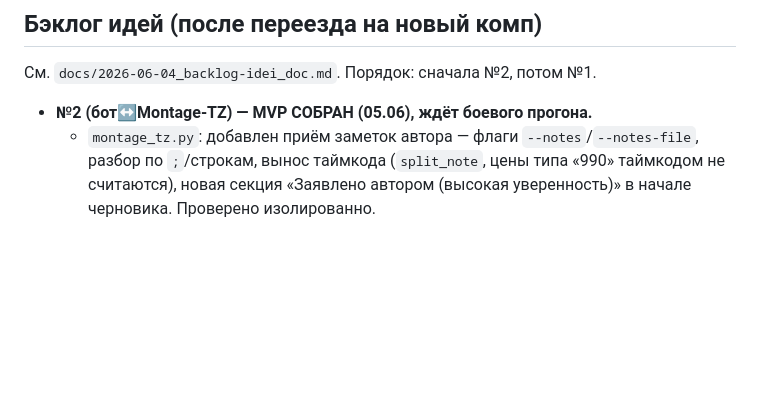
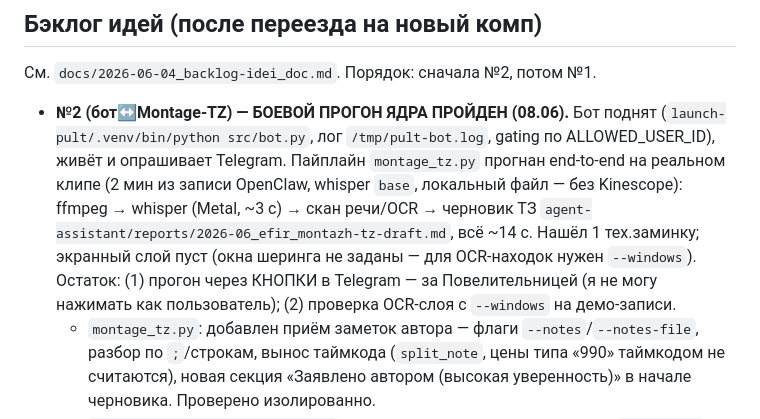
Before and after one commit to helgakhay1990/zerocoder-agent, a Markdown page: agent-assistant/_state.md, the part around the change. GitHub-like rendering; blank space fills up the shorter version.

Commit message:
Бэклог №2 (бот↔Montage-TZ): боевой прогон ядра пройден
- бот поднят (launch-pult/.venv, лог /tmp/pult-bot.log), живёт, опрашивает
  Telegram (gating ALLOWED_USER_ID)
- montage_tz.py прогнан end-to-end на реальном клипе (2 мин из записи
  OpenClaw, whisper base, локальный файл): ffmpeg→whisper→скан→черновик ТЗ
  за ~14 с; нашёл 1 тех.заминку, OCR-слой пуст (окна не заданы)
- остаток: прогон через кнопки в Telegram (за Ольгой) + OCR с --windows

Co-Authored-By: Claude Opus 4.8 <noreply@anthropic.com>

```diff
--- a/agent-assistant/_state.md
+++ b/agent-assistant/_state.md
@@ -114,7 +114,7 @@
 ## Бэклог идей (после переезда на новый комп)
 
 См. `docs/2026-06-04_backlog-idei_doc.md`. Порядок: сначала №2, потом №1.
-- **№2 (бот↔Montage-TZ) — MVP СОБРАН (05.06), ждёт боевого прогона.**
+- **№2 (бот↔Montage-TZ) — БОЕВОЙ ПРОГОН ЯДРА ПРОЙДЕН (08.06).** Бот поднят (`launch-pult/.venv/bin/python src/bot.py`, лог `/tmp/pult-bot.log`, gating по ALLOWED_USER_ID), живёт и опрашивает Telegram. Пайплайн `montage_tz.py` прогнан end-to-end на реальном клипе (2 мин из записи OpenClaw, whisper `base`, локальный файл — без Kinescope): ffmpeg → whisper (Metal, ~3 с) → скан речи/OCR → черновик ТЗ `agent-assistant/reports/2026-06_efir_montazh-tz-draft.md`, всё ~14 с. Нашёл 1 тех.заминку; экранный слой пуст (окна шеринга не заданы — для OCR-находок нужен `--windows`). Остаток: (1) прогон через КНОПКИ в Telegram — за Повелительницей (я не могу нажимать как пользователь); (2) проверка OCR-слоя с `--windows` на демо-записи.
   - `montage_tz.py`: добавлен приём заметок автора — флаги `--notes`/`--notes-file`, разбор по `;`/строкам, вынос таймкода (`split_note`, цены типа «990» таймкодом не считаются), новая секция «Заявлено автором (высокая уверенность)» в начале черновика. Проверено изолированно.
   - `launch-pult/src/montage_jobs.py` (новый): фоновые задачи монтажа. `create_job` — отвязанный процесс (`start_new_session=True`) + `jobs/<id>.json`, лимит 1 за раз; `poll_jobs` — детект готовности по файлу-черновику + reaping зомби через `waitpid` (переживает рестарт бота); `mark_notified`.
   - `launch-pult/src/bot.py`: кнопка «🎬 ТЗ на монтаж» + `/montage`, `ConversationHandler` (источник → окна экрана → заметки), фоновый наблюдатель `_montage_watcher` в `post_init` (раз в 30 с, досылает черновик `send_document` / хвост лога при падении). Бот не висит.
```
